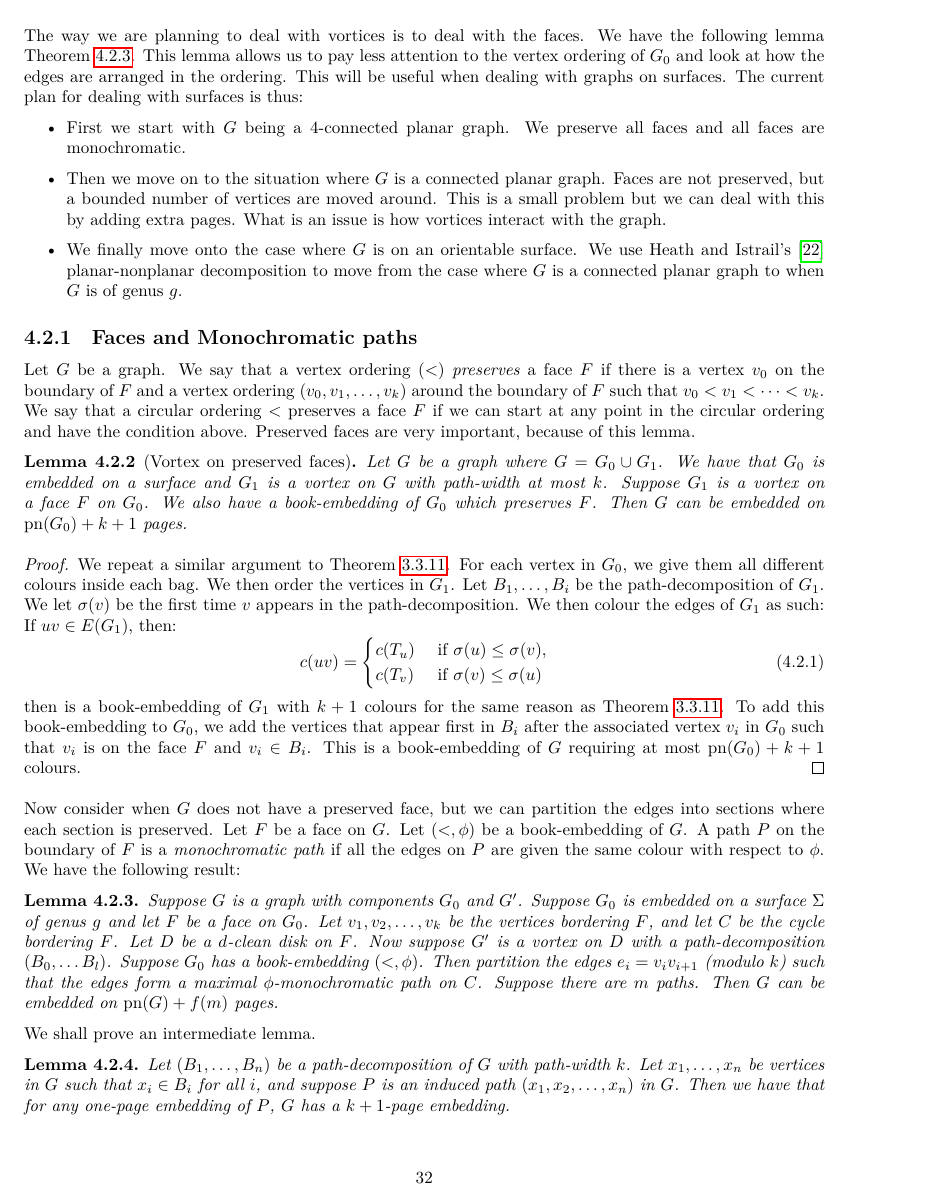
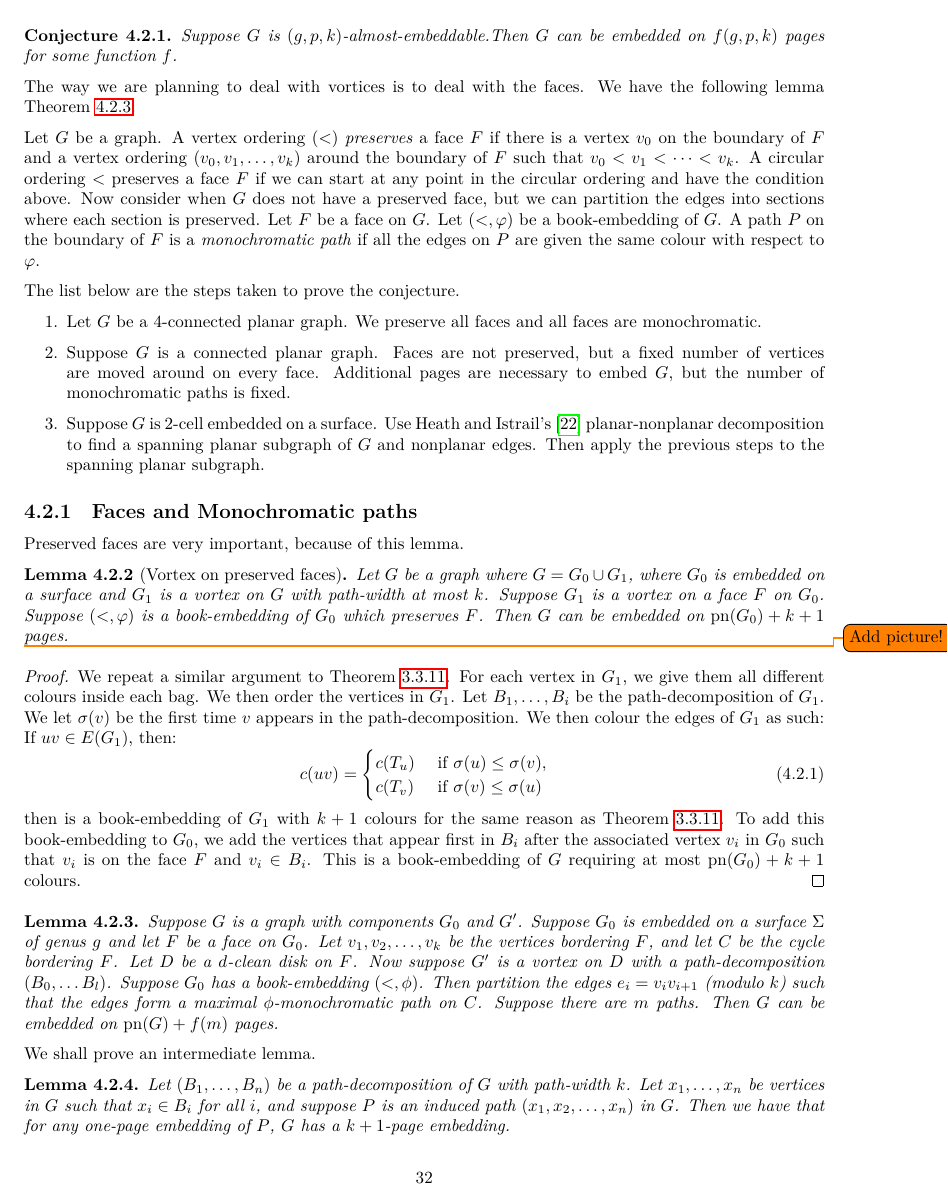
Before and after one commit to ErickLuu/Honours-Project-Notes, a LaTeX thesis (Notes/Structural Graph Theory/thesis.tex, which reads Notes/Structural Graph Theory/chapters/proofattempt.tex): page 32 of 42. Compiled offline with LuaLaTeX.

Commit message:
Working on proof attempt

```diff
--- a/Notes/Structural Graph Theory/chapters/proofattempt.tex
+++ b/Notes/Structural Graph Theory/chapters/proofattempt.tex
@@ -24,2 +26,3 @@ We aim to work with vortices by considering how an ordering affects the face tha
 What we plan to show is this:
 \begin{conjecture}
+	Suppose $G$ is $(g, p, k)$-almost-embeddable.Then $G$ can be embedded on \(f(g, p, k)\) pages for some function $f$.
@@ -28,22 +29,28 @@ What we plan to show is this:
 \end{conjecture}
-The way we are planning to deal with vortices is to deal with the faces. We have the following lemma \cref{lem:vortices_mono_paths}. This lemma allows us to pay less attention to the vertex ordering of \(G_0\) and look at how the edges are arranged in the ordering. This will be useful when dealing with graphs on surfaces.
-The current plan for dealing with surfaces is thus:
-\begin{itemize}
-	\item First we start with \(G\) being a \(4\)-connected planar graph. We preserve all faces and all faces are monochromatic.
-	\item Then we move on to the situation where \(G\) is a connected planar graph. Faces are not preserved, but a bounded number of vertices are moved around. This is a small problem but we can deal with this by adding extra pages. What is an issue is how vortices interact with the graph.
-	\item We finally move onto the case where \(G\) is on an orientable surface. We use Heath and Istrail's \cite{heathPagenumberGenusGraphs1992} planar-nonplanar decomposition to move from the case where \(G\) is a connected planar graph to when \(G\) is of genus \(g\).
-\end{itemize}
+The way we are planning to deal with vortices is to deal with the faces. We have the following lemma \cref{lem:vortices_mono_paths}.
+
+Let \(G\) be a graph. A vertex ordering \((<)\) \textit{preserves} a face \(F\) if there is a vertex \(v_0\) on the boundary of \(F\) and a vertex ordering \((v_0, v_1, \ldots, v_k)\) around the boundary of \(F\) such that \(v_0 < v_1 < \cdots < v_k\).
+A circular ordering \(<\) preserves a face \(F\) if we can start at any point in the circular ordering and have the condition above.
+Now consider when \(G\) does not have a preserved face, but we can partition the edges into sections where each section is preserved. Let \(F\) be a face on \(G\). Let \( (<, \varphi) \) be a book-embedding of \(G\). A path \(P\) on the boundary of \(F\) is a \textit{monochromatic path} if all the edges on \(P\) are given the same colour with respect to \( \varphi \).
+
+The list below are the steps taken to prove the conjecture.
+\begin{enumerate}
+	\item Let $G$ be a \(4\)-connected planar graph. We preserve all faces and all faces are monochromatic.
+	\item Suppose \(G\) is a connected planar graph. Faces are not preserved, but a fixed number of vertices are moved around on every face. Additional pages are necessary to embed $G$, but the number of monochromatic paths is fixed.
+	\item Suppose \(G\) is $2$-cell embedded on a surface. Use Heath and Istrail's \cite{heathPagenumberGenusGraphs1992} planar-nonplanar decomposition to find a spanning planar subgraph of $G$ and nonplanar edges. Then apply the previous steps to the spanning planar subgraph.
+\end{enumerate}
 
 \subsection{Faces and Monochromatic paths}
-Let \(G\) be a graph. We say that a vertex ordering \((<)\) \textit{preserves} a face \(F\) if there is a vertex \(v_0\) on the boundary of \(F\) and a vertex ordering \((v_0, v_1, \ldots, v_k)\) around the boundary of \(F\) such that \(v_0 < v_1 < \cdots < v_k\). We say that a circular ordering \(<\) preserves a face \(F\) if we can start at any point in the circular ordering and have the condition above.
+
 Preserved faces are very important, because of this lemma.
 
 \begin{lemma}[Vortex on preserved faces]\label{lem:preserved_faces_pagenumber}
-	Let \(G\) be a graph where \(G = G_0 \cup G_1\). We have that \(G_0\) is embedded on a surface and \(G_1\) is a vortex on \(G\) with path-width at most \(k\). Suppose \(G_1\) is a vortex on a face \(F\) on \(G_0\). We also have a book-embedding of \(G_0\) which preserves \(F\). Then $G$ can be embedded on \(\pn(G_0) + k + 1\) pages.
+	Let \(G\) be a graph where \(G = G_0 \cup G_1\), where \(G_0\) is embedded on a surface and \(G_1\) is a vortex on \(G\) with path-width at most \(k\). Suppose \(G_1\) is a vortex on a face \(F\) on \(G_0\). Suppose $(<, \varphi)$ is a book-embedding of \(G_0\) which preserves \(F\). Then $G$ can be embedded on \(\pn(G_0) + k + 1\) pages.
 \end{lemma}
+\todo{Add picture!}
 
 \begin{proof}
-	We repeat a similar argument to \cref{thm:bded_treewidth_bded_pagenumber}. For each vertex in \(G_0\), we give them all different colours inside each bag. We then order the vertices in \(G_1\). Let \(B_1, \ldots, B_i\) be the path-decomposition of \(G_1\). We let \(\sigma(v)\) be the first time \(v\) appears in the path-decomposition. We then colour the edges of \(G_1\) as such: If \(uv \in E(G_1)\), then:
+	We repeat a similar argument to \cref{thm:bded_treewidth_bded_pagenumber}. For each vertex in \(G_1\), we give them all different colours inside each bag. We then order the vertices in \(G_1\). Let \(B_1, \ldots, B_i\) be the path-decomposition of \(G_1\). We let \(\sigma(v)\) be the first time \(v\) appears in the path-decomposition. We then colour the edges of \(G_1\) as such: If \(uv \in E(G_1)\), then:
 	\begin{equation}
 		c(uv) =
 		\begin{cases}
@@ -55,7 +62,6 @@ Preserved faces are very important, because of this lemma.
 	To add this book-embedding to \(G_0\), we add the vertices that appear first in \(B_i\) after the associated vertex \(v_i\) in \(G_0\) such that \(v_i\) is on the face \(F\) and \(v_i \in B_i\). This is a book-embedding of \(G\) requiring at most \(\pn(G_0) + k + 1\) colours.
 \end{proof}
 
-Now consider when \(G\) does not have a preserved face, but we can partition the edges into sections where each section is preserved. Let \(F\) be a face on \(G\). Let \( (<, \phi) \) be a book-embedding of \(G\). A path \(P\) on the boundary of \(F\) is a \textit{monochromatic path} if all the edges on \(P\) are given the same colour with respect to \( \phi \). We have the following result:
 \begin{lemma}\label{lem:vortices_mono_paths}
 	Suppose \(G\) is a graph with components \(G_0\) and \(G'\). Suppose \(G_0\) is embedded on a surface \(\Sigma \) of genus \(g\) and let \(F\) be a face on \(G_0\). Let \(v_1, v_2, \ldots, v_k\) be the vertices bordering \(F\), and let \(C\) be the cycle bordering \(F\). Let \(D\) be a \(d\)-clean disk on \(F\). Now suppose \(G'\) is a vortex on \(D\) with a path-decomposition \((B_0, \ldots B_l)\). Suppose \(G_0\) has a book-embedding \((<, \phi)\). Then partition the edges \(e_i = v_i v_{i + 1}\) (modulo \(k\)) such that the edges form a maximal \(\phi \)-monochromatic path on \(C\). Suppose there are \(m\) paths. Then \(G\) can be embedded on \(\pn(G) + f(m)\) pages.
 \end{lemma}
```
Also changed, not shown: Notes/Structural Graph Theory/chapters/knownresults/gmst.tex (+1 -1 lines), Notes/Structural Graph Theory/chapters/knownresults/robertsproof.tex (+1 -1 lines), Notes/Structural Graph Theory/chapters/proofattempt.tex (38 more changed lines).
